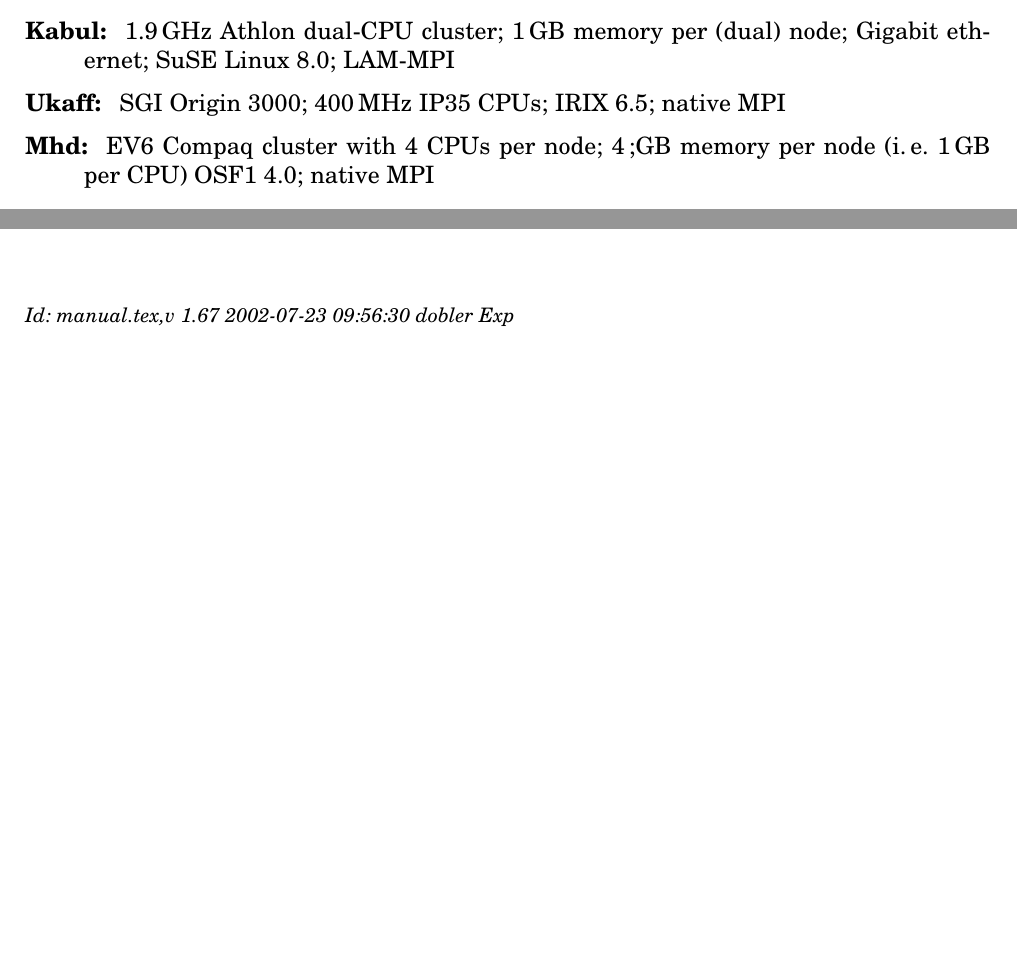
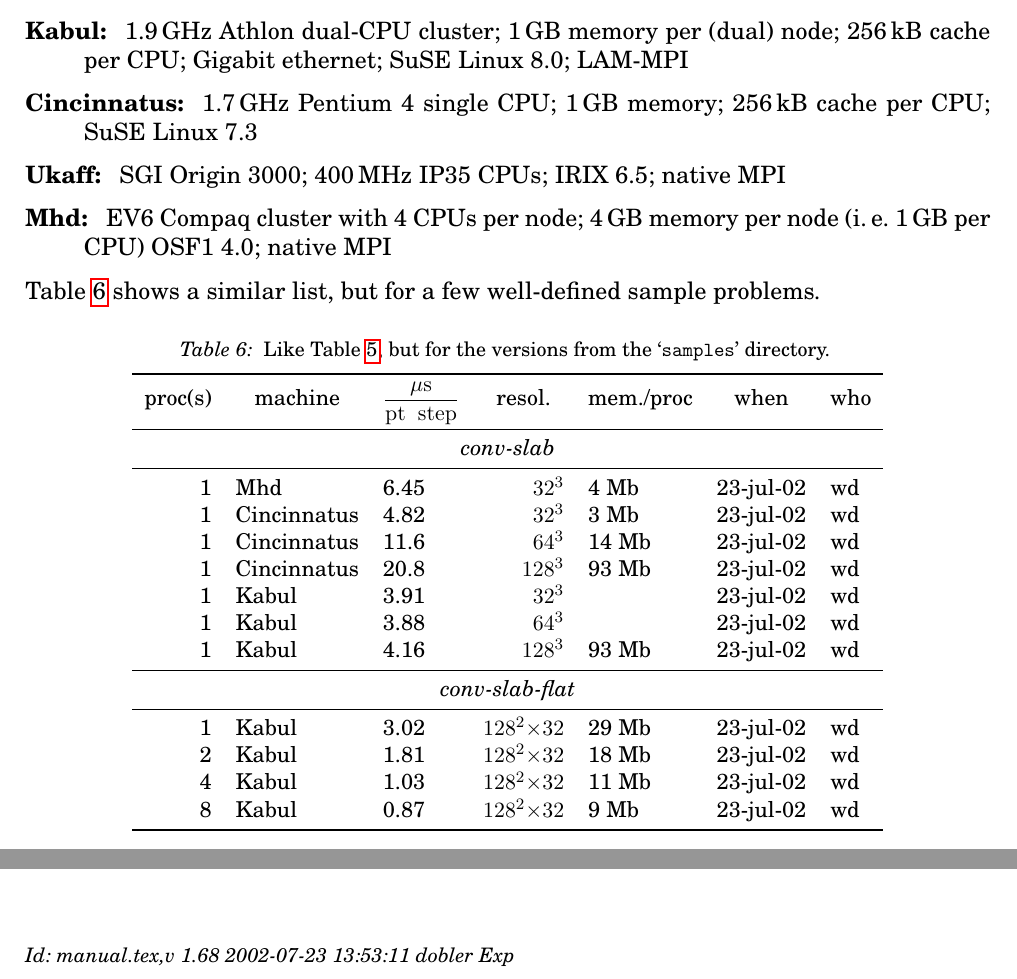
Before and after one commit to pencil-code/pencil-code, a LaTeX document (doc/manual.tex): two parts of pages 49 and 62 of 62, joined at a grey line, cut so that both start at the same text, the shorter picture padded with empty space. Compiled offline with pdfLaTeX; the source files are stored in an older character set and shown here as Unicode.

Commit message:
Some new timings

```diff
--- a/doc/manual.tex
+++ b/doc/manual.tex
@@ -201,7 +201,7 @@
 \title{{\sffamily\bfseries Installing and Using the High-Order Pencil MPI code}}
 %\subtitle{A very preliminary manual}
 \author{Wolfgang Dobler \& Axel Brandenburg}
-\date{\today,~ $ $Revision: 1.67 $ $}
+\date{\today,~ $ $Revision: 1.68 $ $}
 
 % ====================================================================== %
 
@@ -2775,31 +2775,72 @@
   1\,GB memory per (dual) node
 \item[Kabul:] 1.9\,GHz Athlon dual-CPU cluster;
   1\,GB memory per (dual) node;
+  256\,kB cache per CPU;
   Gigabit ethernet;
   SuSE Linux 8.0;
   LAM-MPI
+\item[Cincinnatus:] 1.7\,GHz Pentium 4 single CPU;
+  1\,GB memory;
+  256\,kB cache per CPU;
+  SuSE Linux 7.3
 \item[Ukaff:] SGI Origin 3000;
   400\,MHz IP35 CPUs;
   IRIX 6.5;
   native MPI
 \item[Mhd:] EV6 Compaq cluster with 4 CPUs per node;
-  4\,;GB memory per node (i.\,e.~1\,GB per CPU)
+  4\,GB memory per node (i.\,e.~1\,GB per CPU)
   OSF1 4.0;
   native MPI
 \end{description}
 
-%WD: The following should be in table or is outdated (???):
-
-%Linux 500 MHz: 22 $\mu$s/pt/step in reference implementation (21-Mar-02/AB)
-%CVS:  run.f90               version 1.18          of 2002/03/05 17:43:13
-%CVS:  register.f90          version 1.15          of 2002/03/08 15:43:19
-%CVS:  entropy.f90           version 1.33          of 2002/03/09 20:18:55
-%CVS:  magnetic.f90          version 1.6           of 2002/01/30 16:56:30
-%CVS:  grav_z.f90            version 1.5           of 2002/01/23 19:56:13
-
-%Memory usage: 7.3 MB for $32\times32\times64$ MHD simulation.
-%7288 with 32x32x64 (single processor, linux)
-%print,38*38*71.*8.*2.*4./1e6
+Table~\ref{Ttimescale-convsample} shows a similar list, but for a few
+well-defined sample problems.
+
+% ---------------------------------------------------------------------- %
+\begin{table}[htb]
+  \begin{center}
+    \caption{
+      Like Table~\ref{Ttimescale}, but for the versions from the
+      \file{samples} directory.
+    }
+    \label{Ttimescale-convsample}
+    \begin{small}
+    \begin{tabular}{rllrlrll}
+    \toprule
+    \mcc{proc(s)}
+       & \mcc{machine}
+             & \mcc{$\displaystyle\frac{{\mu\rm s}}{\rm pt\;\;step}$}
+                    & \mcc{resol.}
+                                    & \mcc{mem./proc}
+                                                    & \mcc{when}&\mcc{who}\\
+    \midrule
+      \multicolumn{7}{c}{\emph{conv-slab}}\\
+    \midrule
+        1 & Mhd         & 6.45 &  $32^3$ &    4 Mb & 23-jul-02 & wd \\
+        1 & Cincinnatus & 4.82 &  $32^3$ &    3 Mb & 23-jul-02 & wd \\
+        1 & Cincinnatus & 11.6 &  $64^3$ &   14 Mb & 23-jul-02 & wd \\
+        1 & Cincinnatus & 20.8 & $128^3$ &   93 Mb & 23-jul-02 & wd \\
+        1 & Kabul       & 3.91 &  $32^3$ &         & 23-jul-02 & wd \\
+        1 & Kabul       & 3.88 &  $64^3$ &         & 23-jul-02 & wd \\
+        1 & Kabul       & 4.16 & $128^3$ &   93 Mb & 23-jul-02 & wd \\
+    \midrule
+      \multicolumn{7}{c}{\emph{conv-slab-flat}}\\
+    \midrule
+        1 & Kabul       & 3.02 &  $128^2{\times}32$
+                                         &   29 Mb & 23-jul-02 & wd \\
+        2 & Kabul       & 1.81 &  $128^2{\times}32$
+                                         &   18 Mb & 23-jul-02 & wd \\
+        4 & Kabul       & 1.03 &  $128^2{\times}32$
+                                         &   11 Mb & 23-jul-02 & wd \\
+        8 & Kabul       & 0.87 &  $128^2{\times}32$
+                                         &    9 Mb & 23-jul-02 & wd \\
+    \bottomrule
+    \end{tabular}
+    \end{small}
+  \end{center}
+\end{table}
+% ---------------------------------------------------------------------- %
+
 
 % ====================================================================== %
 
@@ -3117,7 +3158,7 @@
 
 
 \ \vfill\bigskip\noindent{\footnotesize\it
-$ $Id: manual.tex,v 1.67 2002-07-23 09:56:30 dobler Exp $ $}
+$ $Id: manual.tex,v 1.68 2002-07-23 13:53:11 dobler Exp $ $}
 
 
 \end{document}
```
Also changed, not shown: doc/manual.tex (4 more changed lines).
